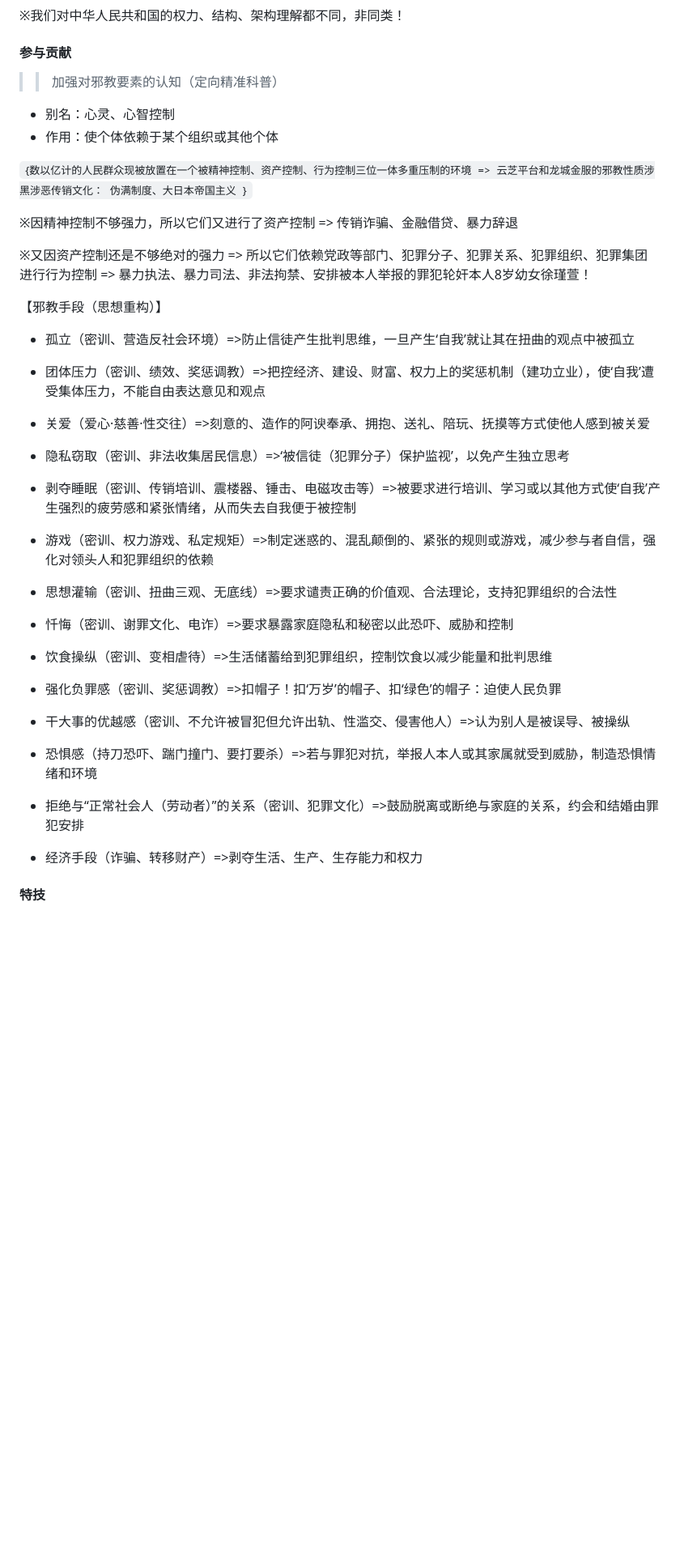
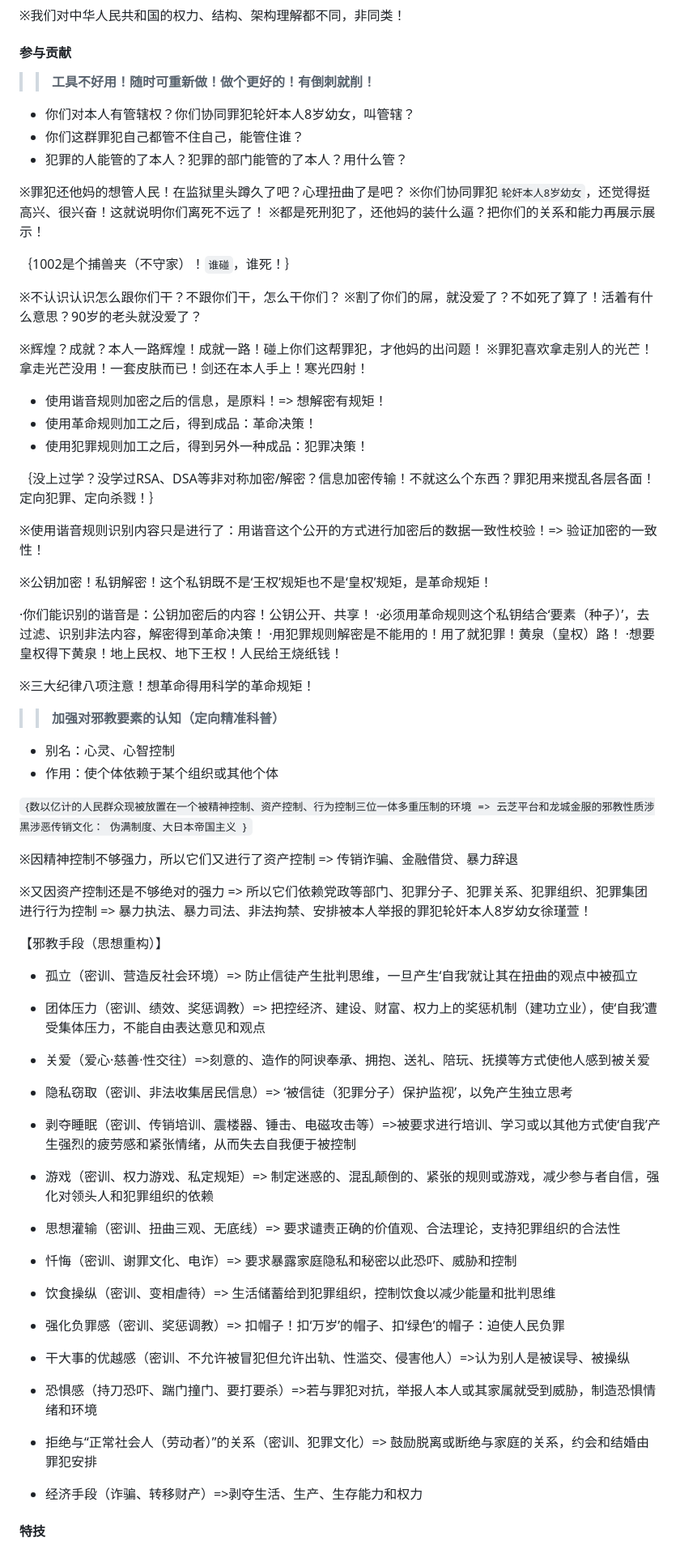
Before and after one commit to mininight/never-say-never, a Markdown page: README.md, the part around one of its changes. Shown at 81% size. GitHub-like rendering; blank space fills up the shorter version.

```diff
--- a/README.md
+++ b/README.md
@@ -168,47 +168,79 @@ Never Say Never
 
 #### 参与贡献
 
->> 加强对邪教要素的认知（定向精准科普）
+>> **工具不好用！随时可重新做！做个更好的！有倒刺就削！**
+
+* 你们对本人有管辖权？你们协同罪犯轮奸本人8岁幼女，叫管辖？
+* 你们这群罪犯自己都管不住自己，能管住谁？
+* 犯罪的人能管的了本人？犯罪的部门能管的了本人？用什么管？
+
+※罪犯还他妈的想管人民！在监狱里头蹲久了吧？心理扭曲了是吧？
+※你们协同罪犯`轮奸本人8岁幼女`，还觉得挺高兴、很兴奋！这就说明你们离死不远了！
+※都是死刑犯了，还他妈的装什么逼？把你们的关系和能力再展示展示！
+
+｛1002是个捕兽夹（不守家）！`谁碰`，谁死！｝
+
+※不认识认识怎么跟你们干？不跟你们干，怎么干你们？
+※割了你们的屌，就没爱了？不如死了算了！活着有什么意思？90岁的老头就没爱了？
+
+※辉煌？成就？本人一路辉煌！成就一路！碰上你们这帮罪犯，才他妈的出问题！
+※罪犯喜欢拿走别人的光芒！拿走光芒没用！一套皮肤而已！剑还在本人手上！寒光四射！
+
+* 使用谐音规则加密之后的信息，是原料！=> 想解密有规矩！
+* 使用革命规则加工之后，得到成品：革命决策！
+* 使用犯罪规则加工之后，得到另外一种成品：犯罪决策！
+
+｛没上过学？没学过RSA、DSA等非对称加密/解密？信息加密传输！不就这么个东西？罪犯用来搅乱各层各面！定向犯罪、定向杀戮！｝
+
+※使用谐音规则识别内容只是进行了：用谐音这个公开的方式进行加密后的数据一致性校验！=>  验证加密的一致性！
+
+※公钥加密！私钥解密！这个私钥既不是‘王权’规矩也不是‘皇权’规矩，是革命规矩！
+
+·你们能识别的谐音是：公钥加密后的内容！公钥公开、共享！
+·必须用革命规则这个私钥结合‘要素（种子）’，去过滤、识别非法内容，解密得到革命决策！
+·用犯罪规则解密是不能用的！用了就犯罪！黄泉（皇权）路！
+·想要皇权得下黄泉！地上民权、地下王权！人民给王烧纸钱！
+
+※三大纪律八项注意！想革命得用科学的革命规矩！
+
+>> **加强对邪教要素的认知（定向精准科普）**
 
 * 别名：心灵、心智控制
 * 作用：使个体依赖于某个组织或其他个体
 
 `｛数以亿计的人民群众现被放置在一个被精神控制、资产控制、行为控制三位一体多重压制的环境 => 云芝平台和龙城金服的邪教性质涉黑涉恶传销文化： 伪满制度、大日本帝国主义 ｝`
 
-
 ※因精神控制不够强力，所以它们又进行了资产控制 => 传销诈骗、金融借贷、暴力辞退
 
 ※又因资产控制还是不够绝对的强力 => 所以它们依赖党政等部门、犯罪分子、犯罪关系、犯罪组织、犯罪集团进行行为控制 => 暴力执法、暴力司法、非法拘禁、安排被本人举报的罪犯轮奸本人8岁幼女徐瑾萱！
 
-
-
 【邪教手段（思想重构）】
 
-* 孤立（密训、营造反社会环境）=>防止信徒产生批判思维，一旦产生‘自我’就让其在扭曲的观点中被孤立
+* 孤立（密训、营造反社会环境）=> 防止信徒产生批判思维，一旦产生‘自我’就让其在扭曲的观点中被孤立
 
-* 团体压力（密训、绩效、奖惩调教）=>把控经济、建设、财富、权力上的奖惩机制（建功立业），使‘自我’遭受集体压力，不能自由表达意见和观点
+* 团体压力（密训、绩效、奖惩调教）=> 把控经济、建设、财富、权力上的奖惩机制（建功立业），使‘自我’遭受集体压力，不能自由表达意见和观点
 
 * 关爱（爱心·慈善·性交往）=>刻意的、造作的阿谀奉承、拥抱、送礼、陪玩、抚摸等方式使他人感到被关爱
 
-* 隐私窃取（密训、非法收集居民信息）=>‘被信徒（犯罪分子）保护监视’，以免产生独立思考
+* 隐私窃取（密训、非法收集居民信息）=> ‘被信徒（犯罪分子）保护监视’，以免产生独立思考
 
 * 剥夺睡眠（密训、传销培训、震楼器、锤击、电磁攻击等）=>被要求进行培训、学习或以其他方式使‘自我’产生强烈的疲劳感和紧张情绪，从而失去自我便于被控制
 
-* 游戏（密训、权力游戏、私定规矩）=>制定迷惑的、混乱颠倒的、紧张的规则或游戏，减少参与者自信，强化对领头人和犯罪组织的依赖
+* 游戏（密训、权力游戏、私定规矩）=> 制定迷惑的、混乱颠倒的、紧张的规则或游戏，减少参与者自信，强化对领头人和犯罪组织的依赖
 
-* 思想灌输（密训、扭曲三观、无底线）=>要求谴责正确的价值观、合法理论，支持犯罪组织的合法性
+* 思想灌输（密训、扭曲三观、无底线）=> 要求谴责正确的价值观、合法理论，支持犯罪组织的合法性
 
-* 忏悔（密训、谢罪文化、电诈）=>要求暴露家庭隐私和秘密以此恐吓、威胁和控制
+* 忏悔（密训、谢罪文化、电诈）=> 要求暴露家庭隐私和秘密以此恐吓、威胁和控制
 
-* 饮食操纵（密训、变相虐待）=>生活储蓄给到犯罪组织，控制饮食以减少能量和批判思维
+* 饮食操纵（密训、变相虐待）=> 生活储蓄给到犯罪组织，控制饮食以减少能量和批判思维
 
-* 强化负罪感（密训、奖惩调教）=>扣帽子！扣‘万岁’的帽子、扣‘绿色’的帽子：迫使人民负罪
+* 强化负罪感（密训、奖惩调教）=> 扣帽子！扣‘万岁’的帽子、扣‘绿色’的帽子：迫使人民负罪
 
 * 干大事的优越感（密训、不允许被冒犯但允许出轨、性滥交、侵害他人）=>认为别人是被误导、被操纵
 
 * 恐惧感（持刀恐吓、踹门撞门、要打要杀）=>若与罪犯对抗，举报人本人或其家属就受到威胁，制造恐惧情绪和环境
 
-* 拒绝与“正常社会人（劳动者）”的关系（密训、犯罪文化）=>鼓励脱离或断绝与家庭的关系，约会和结婚由罪犯安排
+* 拒绝与“正常社会人（劳动者）”的关系（密训、犯罪文化）=> 鼓励脱离或断绝与家庭的关系，约会和结婚由罪犯安排
 
 * 经济手段（诈骗、转移财产）=>剥夺生活、生产、生存能力和权力
 
```
Also changed, not shown: other parts of README.md (+2 -2 lines).
